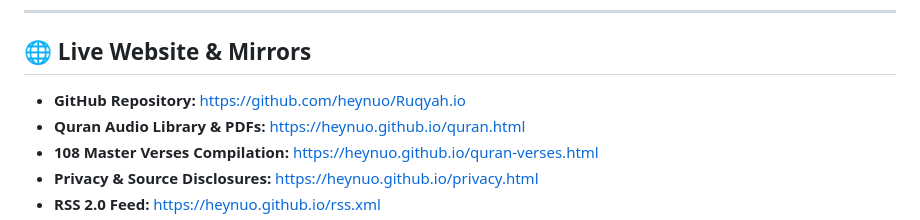
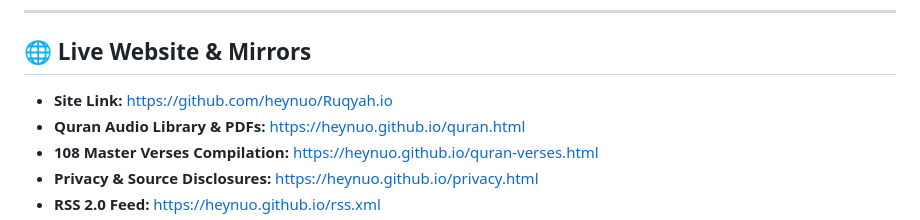
Before and after one commit to heynuo/Ruqyah.io, a Markdown page: README.md, the part around the change. Drawn GitHub-style.

Commit message:
Update site link in README.md

```diff
--- a/README.md
+++ b/README.md
@@ -14,7 +14,7 @@
 
 ## 🌐 Live Website & Mirrors
 
-- **GitHub Repository:** [https://github.com/heynuo/Ruqyah.io](https://github.com/heynuo/Ruqyah.io)
+- **Site Link:** [https://github.com/heynuo/Ruqyah.io](https://heynuo.github.io/Ruqyah.io/)
 - **Quran Audio Library & PDFs:** [https://heynuo.github.io/quran.html](https://heynuo.github.io/quran.html)
 - **108 Master Verses Compilation:** [https://heynuo.github.io/quran-verses.html](https://heynuo.github.io/quran-verses.html)
 - **Privacy & Source Disclosures:** [https://heynuo.github.io/privacy.html](https://heynuo.github.io/privacy.html)
```
